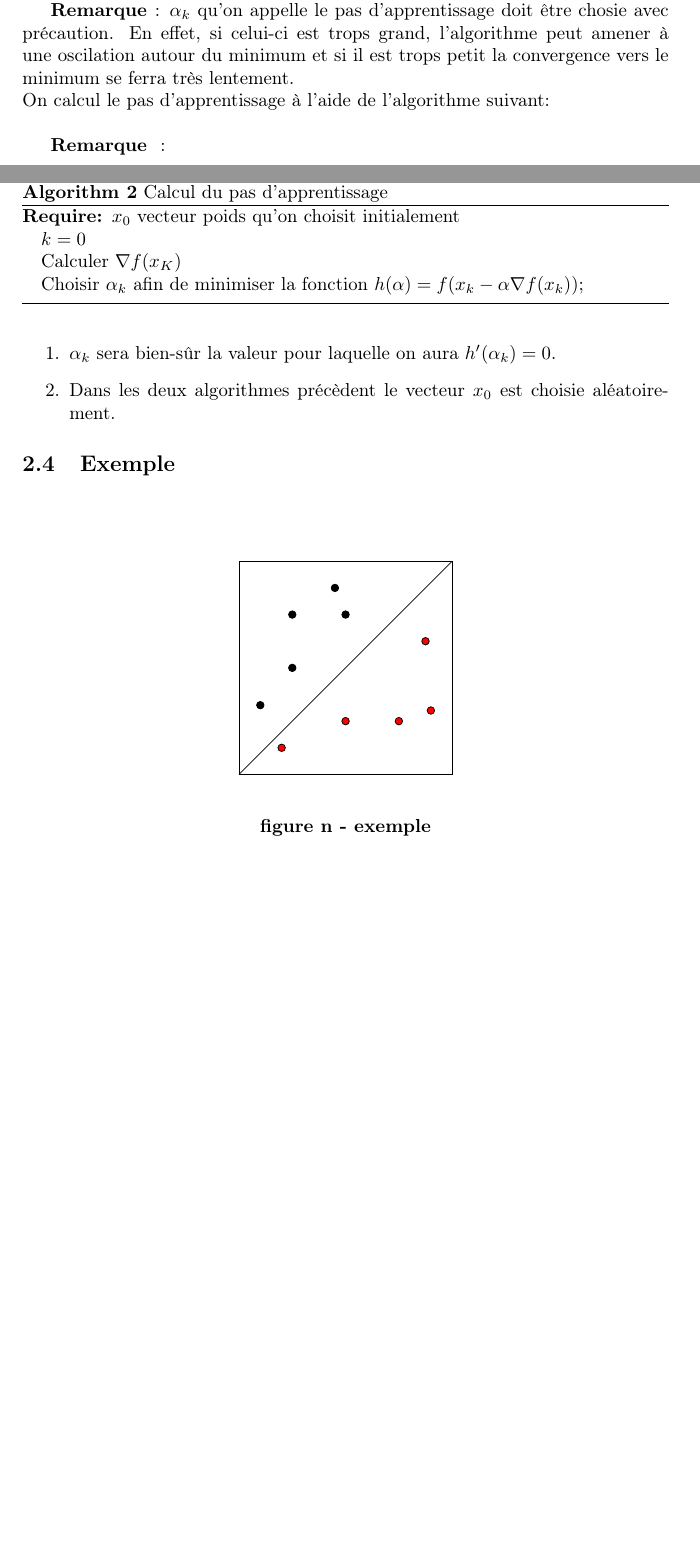
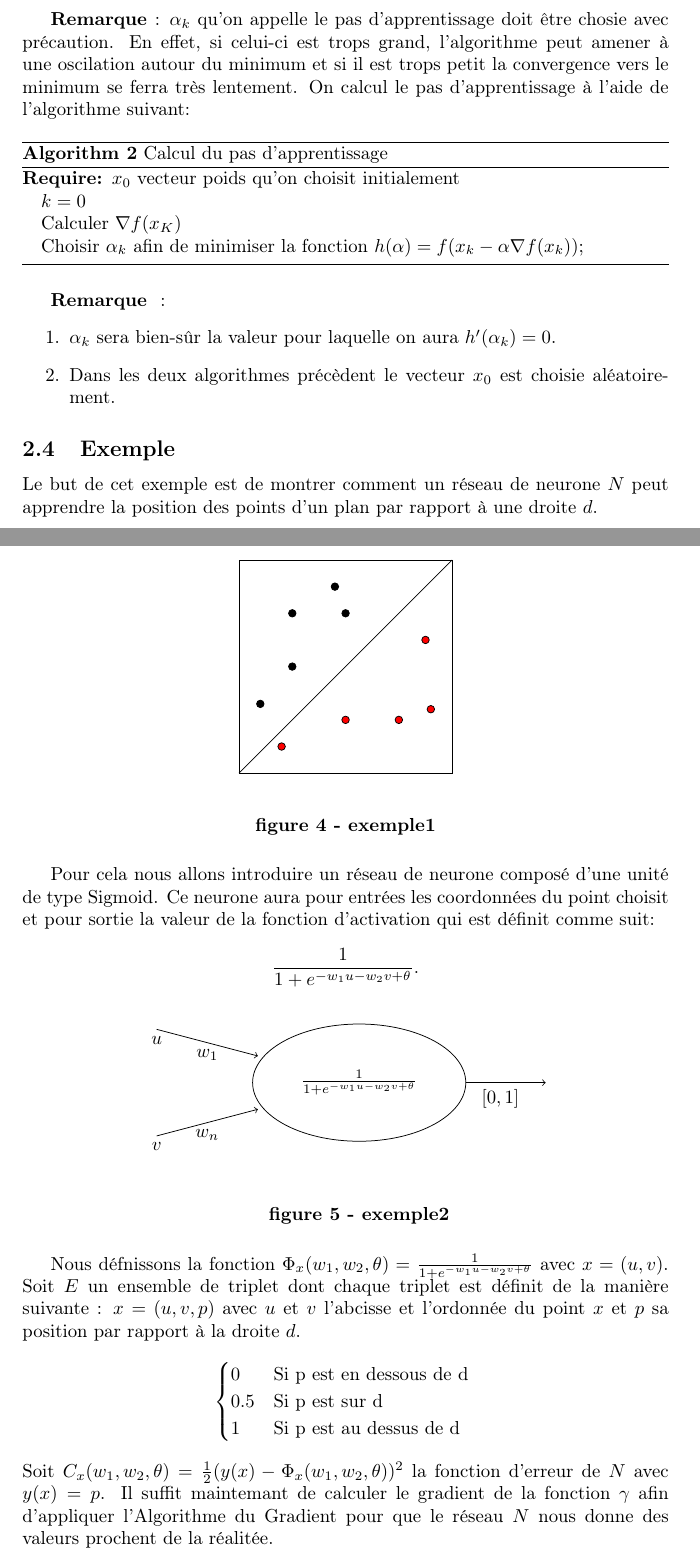
Before and after one commit to mymegrini/qbf, a LaTeX document (nn-qbf.tex): two parts of pages 4 and 5 of 6 before the commit and two parts of pages 5 and 6 of 7 after it, joined at a grey line, cut so that both start at the same text, the shorter picture padded with empty space. Compiled offline with pdfLaTeX.

Commit message:
dernière mise à jour

```diff
--- a/nn-qbf.tex
+++ b/nn-qbf.tex
@@ -184,7 +184,6 @@ L'optimisation de $\gamma$ nous permettra de trouver la famille $(w_1,.....,w_{n
 	\end{algorithm}
 % appel ou appelle
 \textbf{Remarque }: $\alpha_{k}$ qu'on appelle le pas d'apprentissage doit être chosie avec précaution. En effet, si celui-ci est trops grand, l'algorithme peut amener à une oscilation autour du minimum et si il est trops petit la convergence vers le minimum se ferra très lentement.
-\newline
 On calcul le pas d'apprentissage à l'aide de l'algorithme suivant:
 	\begin{algorithm}
 	\caption{Calcul du pas d'apprentissage}
@@ -205,6 +203,9 @@ On calcul le pas d'apprentissage à l'aide de l'algorithme suivant:
 %************************************************** début de l'exemple *****************************************************************
 
 \subsection{Exemple}
+
+Le but de cet exemple est de montrer comment un réseau de neurone $N$ peut apprendre la position des points d'un plan par rapport à une droite $d$.
+
 \vfill
 \begin{center}
 \begin{tikzpicture}[]
@@ -221,12 +222,41 @@ On calcul le pas d'apprentissage à l'aide de l'algorithme suivant:
 	\filldraw (3.5,2.5) [fill=red] circle (2pt);
 	\filldraw (3.6,1.2) [fill=red] circle (2pt);
 	\filldraw (0.8,0.5) [fill=red] circle (2pt);
-	\draw (2,-1) node { \textbf{figure n - exemple} };
+	\draw (2,-1) node { \textbf{figure 4 - exemple1} };
 \end{tikzpicture}
 \end{center}
 \vfill
 
+
+Pour cela nous allons introduire un réseau de neurone composé d'une unité de type Sigmoid.
+Ce neurone aura pour entrées les coordonnées du point choisit et pour sortie la valeur de la fonction d'activation qui est définit comme suit:
+\[ \frac{1}{1+e^{-w_{1}u-w_{2}v+\theta}}. \]
+
+\vfill
+\begin{center}
+\begin{tikzpicture}[]
+	%\draw[help lines, thick] (0,0) grid (9,5);
+	\draw[->] (6.5,2.5)-- node[below, align=center] {$\left[0,1\right]$} (7.8,2.5)-- (8,2.5);
+	\draw[->] (0.7,3.5) node [below] {$u$} -- node [below] {$w_{1}$} (2.6,3);
+	\draw[->] (0.7,1.5) node [below] {$v$}-- node [below] {$w_{n}$} (2.6,2);
+	\draw (4.5,2.5) node {$ \frac{1}{1+e^{-w_{1}u-w_{2}v+\theta}}  $} circle [x radius= 2, y radius=1.1];
+	\draw (4.5,0) node { \textbf{figure 5 - exemple2} };
+\end{tikzpicture}
+\end{center}
+\vfill
+
+Nous défnissons la fonction $\Phi_{x}(w_{1},w_{2},\theta)= \frac{1}{1+e^{-w_{1}u-w_{2}v+\theta}}$ avec $x=(u,v)$.
+Soit $E$ un ensemble de triplet dont chaque triplet est définit de la manière suivante :
+$x = (u,v,p)$ 	avec $u$ et $v$ l'abcisse et l'ordonnée du point $x$ et $p$ sa position par rapport à la droite $d$.
+
+	\[ \begin{cases} 0 &\mbox{Si  p est en dessous de d } \\
+				 0.5 & \mbox{Si p est sur d } \\
+				 1 & \mbox{Si p est au dessus de d }
+	 		 \end{cases} \] \\
+Soit $ C_x(w_{1},w_{2},\theta) = \frac{1}{2}(y(x)-\Phi_x(w_{1},w_{2},\theta))^{2} $ la fonction d'erreur de $N$ avec $y(x)=p$.
+Il suffit maintemant de calculer le gradient de la fonction $\gamma$ afin d'appliquer l'Algorithme du Gradient pour que le réseau $N$ nous donne des valeurs prochent de la réalitée.\\
 %************************************************** fin de l'exemple *****************************************************************
+\newline
 
 %faire l'exemple avec le neuronne et la droite de point, et faire une transition avec la retropropagation
 \subsection{Rétropropagation}
```
Also changed, not shown: nn-qbf.tex (9 more changed lines).
